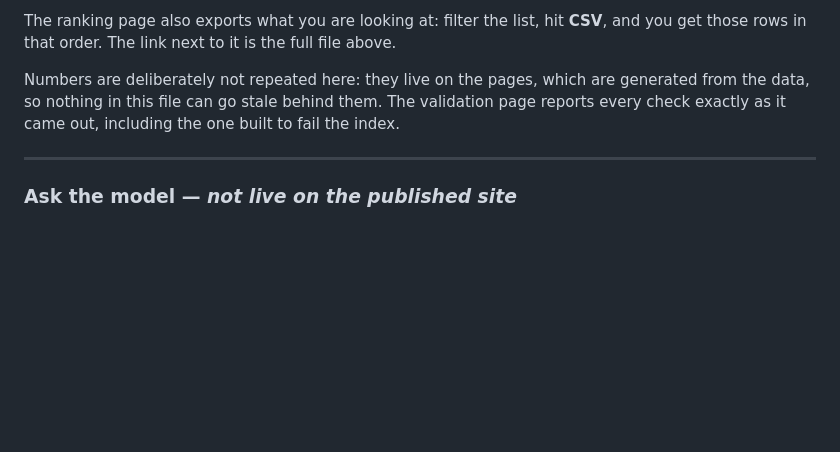
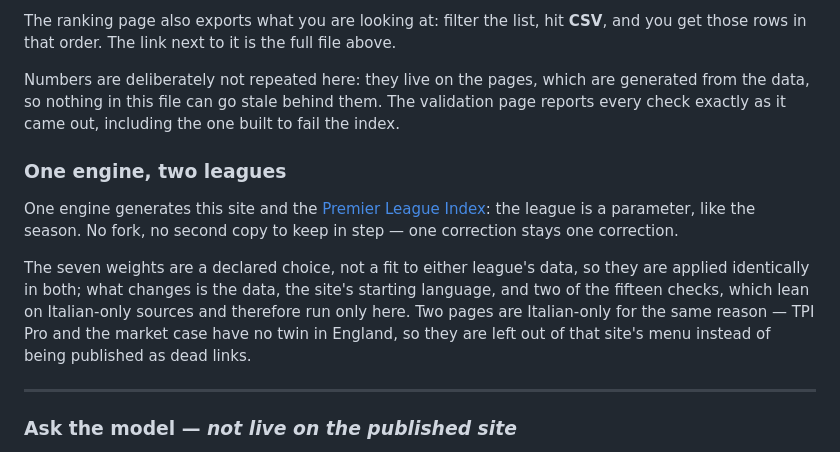
Before and after one commit to raffaeleciccone-analyst/serie-a-index, a Markdown page: README.md, the part around the change. Rendered like a GitHub page; blank space fills up the shorter version.

Commit message:
Anche da questo lato si sa che i campionati sono due
Il README della Premier nomina la Serie A dalla prima sezione; questo non
nominava la Premier da nessuna parte. Il collegamento esisteva in una
direzione sola: chi arrivava di qua non sapeva che l'altro sito esistesse.
La sezione gemella dice la stessa cosa e aggiunge cio' che si vede solo
da qui - le due verifiche su fonti italiane e le due pagine, TPI Pro e il
caso di mercato, che in Inghilterra non hanno un gemello e restano fuori
da quel menu invece di finirci come link morti.

```diff
--- a/README.md
+++ b/README.md
@@ -38,6 +38,19 @@ Numbers are deliberately not repeated here: they live on the pages, which are ge
 from the data, so nothing in this file can go stale behind them. The validation page
 reports every check exactly as it came out, including the one built to fail the index.
 
+### One engine, two leagues
+
+One engine generates this site and the
+[Premier League Index](https://raffaeleciccone-analyst.github.io/premier-league-index/): the
+league is a parameter, like the season. No fork, no second copy to keep in step — one
+correction stays one correction.
+
+The seven weights are a declared choice, not a fit to either league's data, so they are applied
+identically in both; what changes is the data, the site's starting language, and two of the
+fifteen checks, which lean on Italian-only sources and therefore run only here. Two pages are
+Italian-only for the same reason — TPI Pro and the market case have no twin in England, so they
+are left out of that site's menu instead of being published as dead links.
+
 ---
 
 ### Ask the model — *not live on the published site*
```
